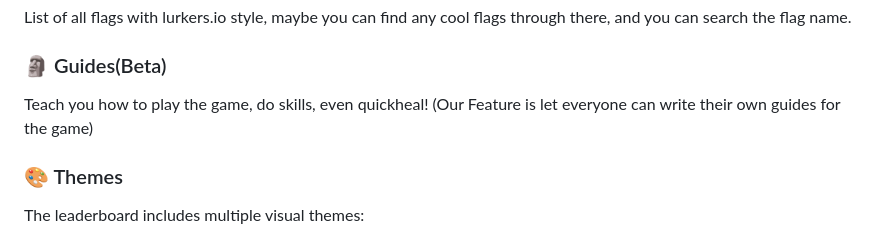
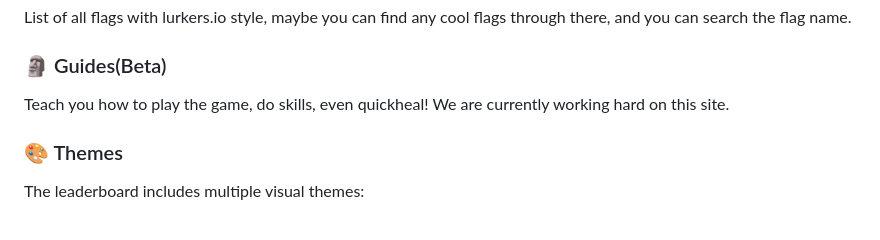
Before and after one commit to aethernebula2-prog/lurkers.io-leaderboard, a Markdown page: README.md, the part around the change. GitHub-like rendering.

```diff
--- a/README.md
+++ b/README.md
@@ -65,7 +65,7 @@ List of all flags with lurkers.io style, maybe you can find any cool flags throu
 
 ### 🗿 Guides(Beta)
 
-Teach you how to play the game, do skills, even quickheal! (Our Feature is let everyone can write their own guides for the game)
+Teach you how to play the game, do skills, even quickheal! We are currently working hard on this site.
 
 ### 🎨 Themes
 
```
